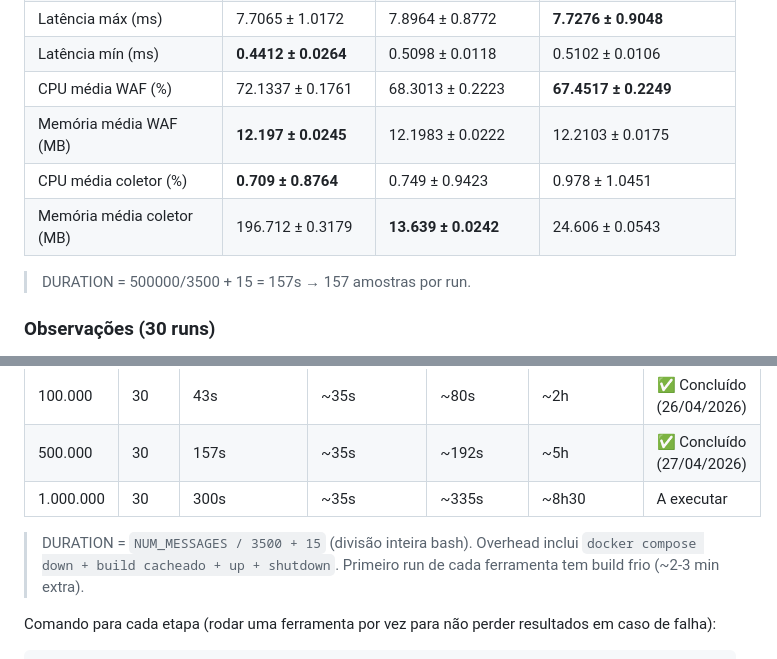
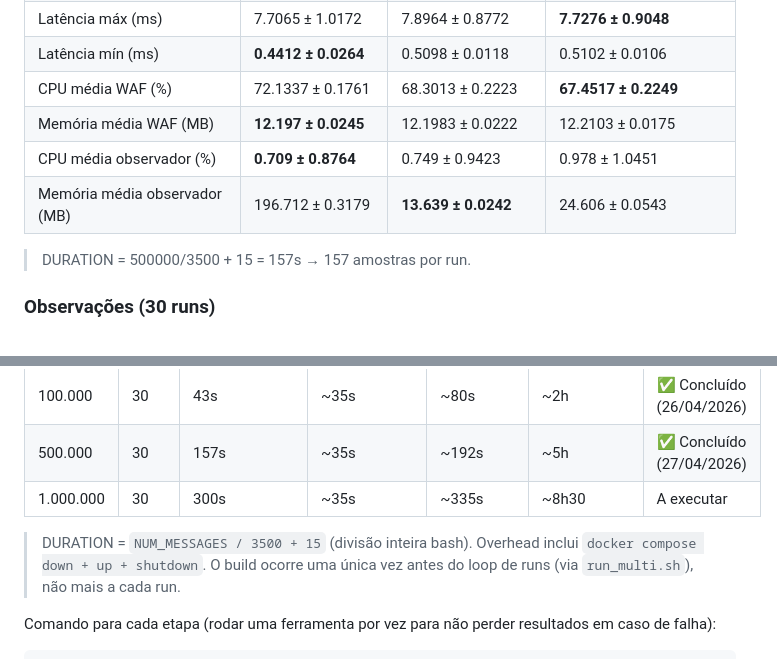
Before and after one commit to joaopedroplinta/vnf-monitoring-benchmark, a Markdown page: relatorio_projeto.md, 2 parts joined by grey strips. Rendered like a GitHub page.

````diff
--- a/relatorio_projeto.md
+++ b/relatorio_projeto.md
@@ -196,8 +196,8 @@ Variáveis de ambiente relevantes:
 | Latência mín (ms)          | **0.4412 ± 0.0264**    | 0.5098 ± 0.0118         | 0.5102 ± 0.0106           |
 | CPU média WAF (%)          | 72.1337 ± 0.1761       | 68.3013 ± 0.2223        | **67.4517 ± 0.2249**      |
 | Memória média WAF (MB)     | **12.197 ± 0.0245**    | 12.1983 ± 0.0222        | 12.2103 ± 0.0175          |
-| CPU média coletor (%)      | **0.709 ± 0.8764**     | 0.749 ± 0.9423          | 0.978 ± 1.0451            |
-| Memória média coletor (MB) | 196.712 ± 0.3179       | **13.639 ± 0.0242**     | 24.606 ± 0.0543           |
+| CPU média observador (%)      | **0.709 ± 0.8764**     | 0.749 ± 0.9423          | 0.978 ± 1.0451            |
+| Memória média observador (MB) | 196.712 ± 0.3179       | **13.639 ± 0.0242**     | 24.606 ± 0.0543           |
 
 > DURATION = 500000/3500 + 15 = 157s → 157 amostras por run.
 
@@ -381,7 +396,7 @@ Convenção adotada:
 | 500.000   | 30   | 157s         | ~35s         | ~192s     | ~5h                         | ✅ Concluído (27/04/2026) |
 | 1.000.000 | 30   | 300s         | ~35s         | ~335s     | ~8h30                       | A executar               |
 
-> DURATION = `NUM_MESSAGES / 3500 + 15` (divisão inteira bash). Overhead inclui `docker compose down + build cacheado + up + shutdown`. Primeiro run de cada ferramenta tem build frio (~2-3 min extra).
+> DURATION = `NUM_MESSAGES / 3500 + 15` (divisão inteira bash). Overhead inclui `docker compose down + up + shutdown`. O build ocorre uma única vez antes do loop de runs (via `run_multi.sh`), não mais a cada run.
 
 Comando para cada etapa (rodar uma ferramenta por vez para não perder resultados em caso de falha):
 ```bash
````
Also changed, not shown: other parts of relatorio_projeto.md (+19 -4 lines), README.md (+9 -9 lines).
